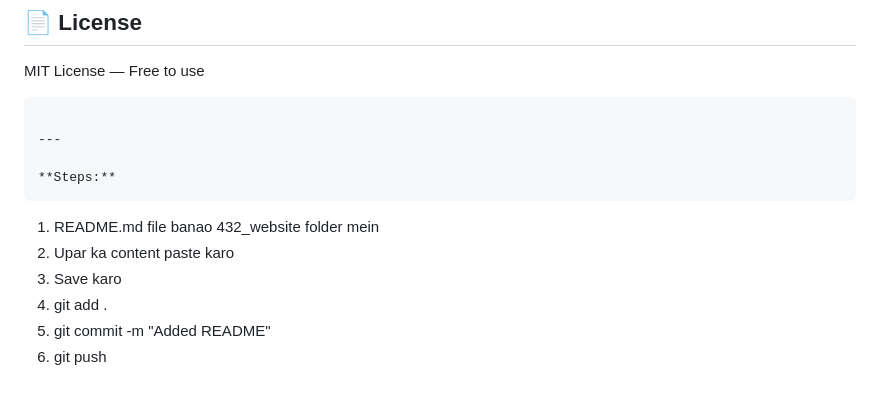
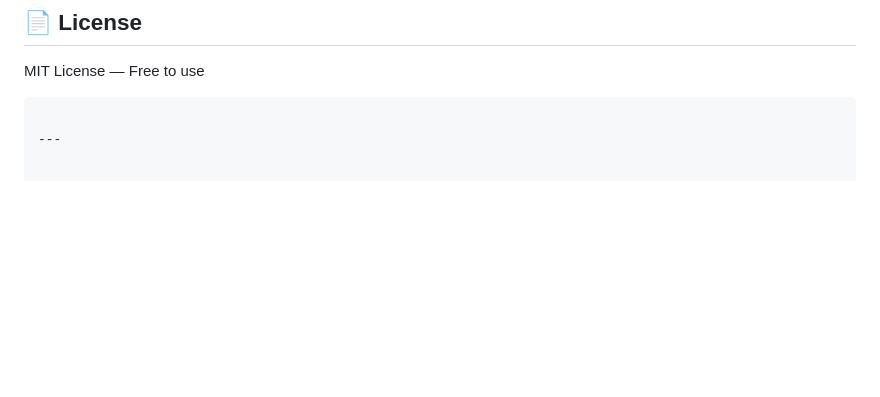
Before and after one commit to Sa629-34/tee-trendz, a Markdown page: README.md, the part around the change. Rendered like a GitHub page; blank space fills up the shorter version.

````diff
--- a/README.md
+++ b/README.md
@@ -175,12 +175,3 @@ MIT License — Free to use
 ```
 
 ---
-
-**Steps:**
-```
-1. README.md file banao 432_website folder mein
-2. Upar ka content paste karo
-3. Save karo
-4. git add .
-5. git commit -m "Added README"
-6. git push
````
